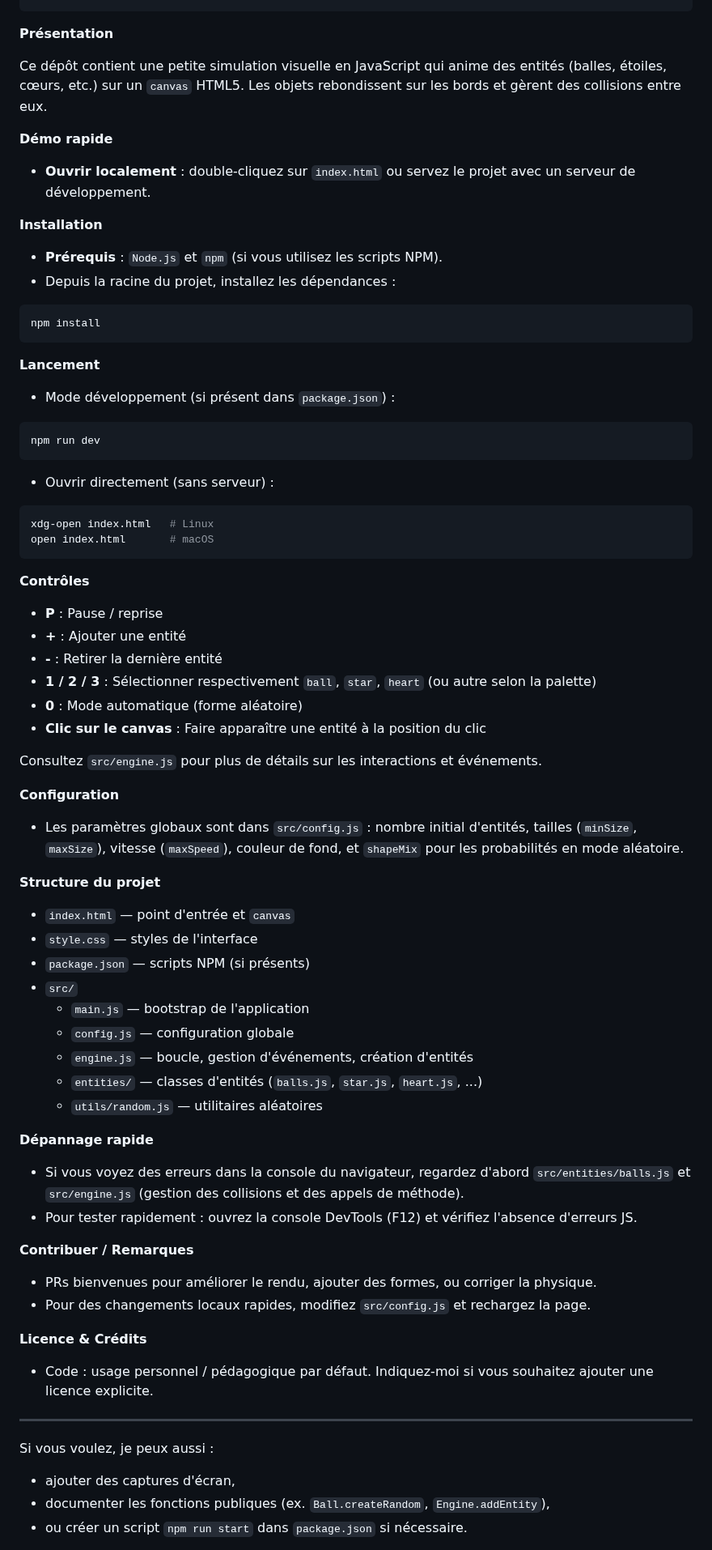
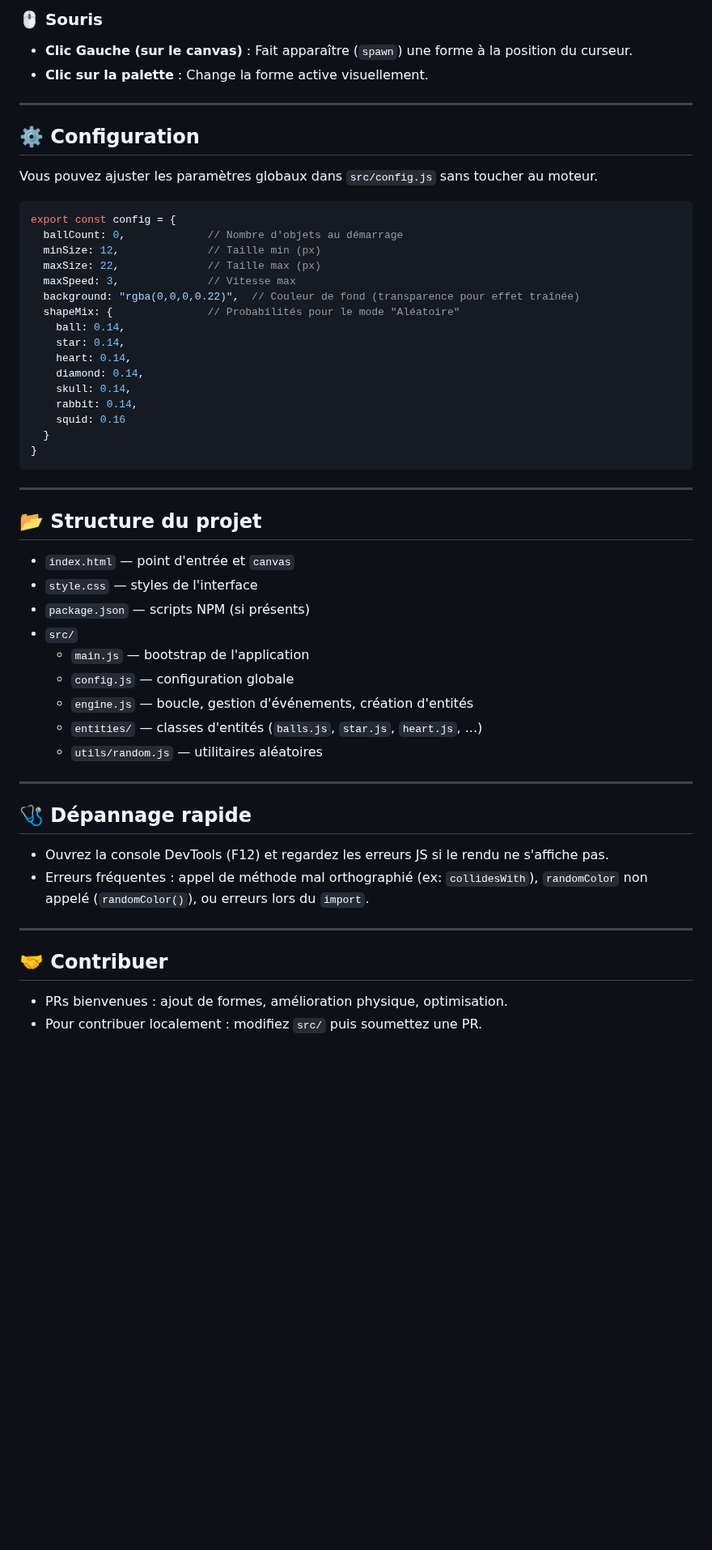
Before and after one commit to Kelyan-CABO-FARELO/JS_objet_balles_rebondissante, a Markdown page: readme.md, the part around one of its changes. Shown at 81% size. Rendered like a GitHub page; blank space fills up the shorter version.

Commit message:
Correction_3 du readme.md

````diff
--- a/readme.md
+++ b/readme.md
@@ -31,53 +63,36 @@ npm install
+### 🖱️ Souris
+
+* **Clic Gauche (sur le canvas)** : Fait apparaître (`spawn`) une forme à la position du curseur.
+* **Clic sur la palette** : Change la forme active visuellement.
+
+---
+
+## ⚙️ Configuration
+
+Vous pouvez ajuster les paramètres globaux dans `src/config.js` sans toucher au moteur.
+
+```javascript
+export const config = {
+  ballCount: 0,             // Nombre d'objets au démarrage
+  minSize: 12,              // Taille min (px)
+  maxSize: 22,              // Taille max (px)
+  maxSpeed: 3,              // Vitesse max
+  background: "rgba(0,0,0,0.22)",  // Couleur de fond (transparence pour effet traînée)
+  shapeMix: {               // Probabilités pour le mode "Aléatoire"
+    ball: 0.14,
+    star: 0.14,
+    heart: 0.14,
+    diamond: 0.14,
+    skull: 0.14,
+    rabbit: 0.14,
+    squid: 0.16
+  }
+}
 ```
 
-**Présentation**
+---
 
-Ce dépôt contient une petite simulation visuelle en JavaScript qui anime des entités (balles, étoiles, cœurs, etc.) sur un `canvas` HTML5. Les objets rebondissent sur les bords et gèrent des collisions entre eux.
-
-**Démo rapide**
-
-- **Ouvrir localement** : double-cliquez sur `index.html` ou servez le projet avec un serveur de développement.
-
-**Installation**
-
-- **Prérequis** : `Node.js` et `npm` (si vous utilisez les scripts NPM).
-- Depuis la racine du projet, installez les dépendances :
-
-```bash
-npm install
-```
-
-**Lancement**
-
-- Mode développement (si présent dans `package.json`) :
-
-```bash
-npm run dev
-```
-
-- Ouvrir directement (sans serveur) :
-
-```bash
-xdg-open index.html   # Linux
-open index.html       # macOS
-```
-
-**Contrôles**
-
-- **P** : Pause / reprise
-- **+** : Ajouter une entité
-- **-** : Retirer la dernière entité
-- **1 / 2 / 3** : Sélectionner respectivement `ball`, `star`, `heart` (ou autre selon la palette)
-- **0** : Mode automatique (forme aléatoire)
-- **Clic sur le canvas** : Faire apparaître une entité à la position du clic
-
-Consultez `src/engine.js` pour plus de détails sur les interactions et événements.
-
-**Configuration**
-
-- Les paramètres globaux sont dans `src/config.js` : nombre initial d'entités, tailles (`minSize`, `maxSize`), vitesse (`maxSpeed`), couleur de fond, et `shapeMix` pour les probabilités en mode aléatoire.
-
-**Structure du projet**
+## 📂 Structure du projet
 
 - `index.html` — point d'entrée et `canvas`
 - `style.css` — styles de l'interface
@@ -89,25 +104,17 @@ Consultez `src/engine.js` pour plus de détails sur les interactions et événem
   - `entities/` — classes d'entités (`balls.js`, `star.js`, `heart.js`, ...)
   - `utils/random.js` — utilitaires aléatoires
 
-**Dépannage rapide**
+---
 
-- Si vous voyez des erreurs dans la console du navigateur, regardez d'abord `src/entities/balls.js` et `src/engine.js` (gestion des collisions et des appels de méthode).
-- Pour tester rapidement : ouvrez la console DevTools (F12) et vérifiez l'absence d'erreurs JS.
+## 🩺 Dépannage rapide
 
-**Contribuer / Remarques**
-
-- PRs bienvenues pour améliorer le rendu, ajouter des formes, ou corriger la physique.
-- Pour des changements locaux rapides, modifiez `src/config.js` et rechargez la page.
-
-**Licence & Crédits**
-
-- Code : usage personnel / pédagogique par défaut. Indiquez-moi si vous souhaitez ajouter une licence explicite.
+- Ouvrez la console DevTools (F12) et regardez les erreurs JS si le rendu ne s'affiche pas.
+- Erreurs fréquentes : appel de méthode mal orthographié (ex: `collidesWith`), `randomColor` non appelé (`randomColor()`), ou erreurs lors du `import`.
 
 ---
 
-Si vous voulez, je peux aussi :
+## 🤝 Contribuer
 
-- ajouter des captures d'écran,
-- documenter les fonctions publiques (ex. `Ball.createRandom`, `Engine.addEntity`),
-- ou créer un script `npm run start` dans `package.json` si nécessaire.
+- PRs bienvenues : ajout de formes, amélioration physique, optimisation.
+- Pour contribuer localement : modifiez `src/` puis soumettez une PR.
 
````
Also changed, not shown: other parts of readme.md (+60 -21 lines).
